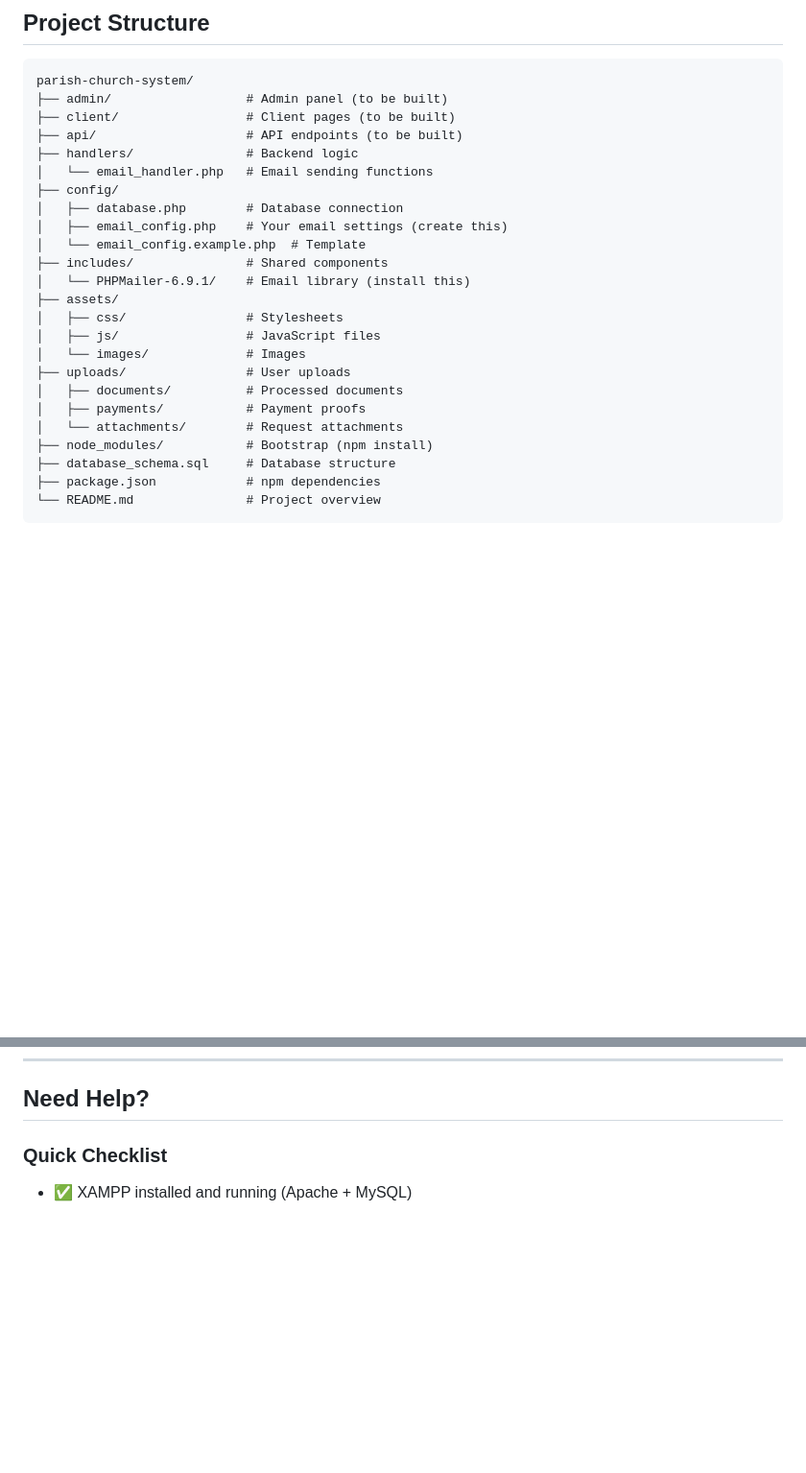
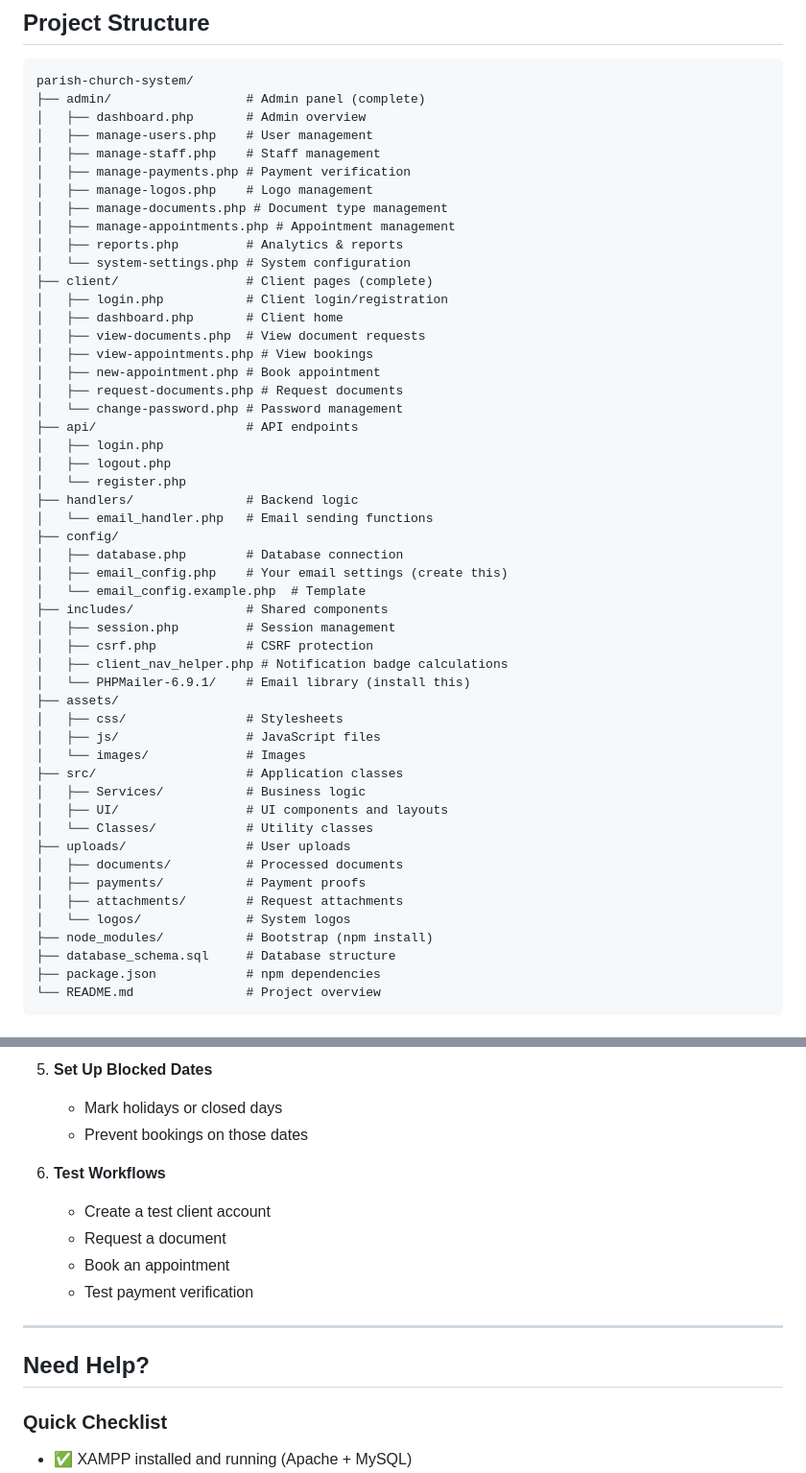
Before and after one commit to ManzanoHerchelle/parish-church-system, a Markdown page: SETUP.md, 2 parts joined by grey strips. Shown at 96% size. Drawn GitHub-style; blank space fills up the shorter version.

Commit message:
docs: update SETUP.md with current project status and features

````diff
--- a/SETUP.md
+++ b/SETUP.md
@@ -186,9 +186,28 @@ If successful, you should receive an email.
 
 ```
 parish-church-system/
-├── admin/                  # Admin panel (to be built)
-├── client/                 # Client pages (to be built)
-├── api/                    # API endpoints (to be built)
+├── admin/                  # Admin panel (complete)
+│   ├── dashboard.php       # Admin overview
+│   ├── manage-users.php    # User management
+│   ├── manage-staff.php    # Staff management
+│   ├── manage-payments.php # Payment verification
+│   ├── manage-logos.php    # Logo management
+│   ├── manage-documents.php # Document type management
+│   ├── manage-appointments.php # Appointment management
+│   ├── reports.php         # Analytics & reports
+│   └── system-settings.php # System configuration
+├── client/                 # Client pages (complete)
+│   ├── login.php           # Client login/registration
+│   ├── dashboard.php       # Client home
+│   ├── view-documents.php  # View document requests
+│   ├── view-appointments.php # View bookings
+│   ├── new-appointment.php # Book appointment
+│   ├── request-documents.php # Request documents
+│   └── change-password.php # Password management
+├── api/                    # API endpoints
+│   ├── login.php
+│   ├── logout.php
+│   └── register.php
 ├── handlers/               # Backend logic
 │   └── email_handler.php   # Email sending functions
 ├── config/
@@ -196,15 +215,23 @@ parish-church-system/
 │   ├── email_config.php    # Your email settings (create this)
 │   └── email_config.example.php  # Template
 ├── includes/               # Shared components
+│   ├── session.php         # Session management
+│   ├── csrf.php            # CSRF protection
+│   ├── client_nav_helper.php # Notification badge calculations
 │   └── PHPMailer-6.9.1/    # Email library (install this)
 ├── assets/
 │   ├── css/                # Stylesheets
 │   ├── js/                 # JavaScript files
 │   └── images/             # Images
+├── src/                    # Application classes
+│   ├── Services/           # Business logic
+│   ├── UI/                 # UI components and layouts
+│   └── Classes/            # Utility classes
 ├── uploads/                # User uploads
 │   ├── documents/          # Processed documents
 │   ├── payments/           # Payment proofs
-│   └── attachments/        # Request attachments
+│   ├── attachments/        # Request attachments
+│   └── logos/              # System logos
 ├── node_modules/           # Bootstrap (npm install)
 ├── database_schema.sql     # Database structure
 ├── package.json            # npm dependencies
@@ -328,3 +418,15 @@ These are in `.gitignore` and should NEVER be pushed:
+5. **Set Up Blocked Dates**
+   - Mark holidays or closed days
+   - Prevent bookings on those dates
+
+6. **Test Workflows**
+   - Create a test client account
+   - Request a document
+   - Book an appointment
+   - Test payment verification
+
+---
+
 ## Need Help?
 
 ### Quick Checklist
````
Also changed, not shown: other parts of SETUP.md (+63 -0 lines).
